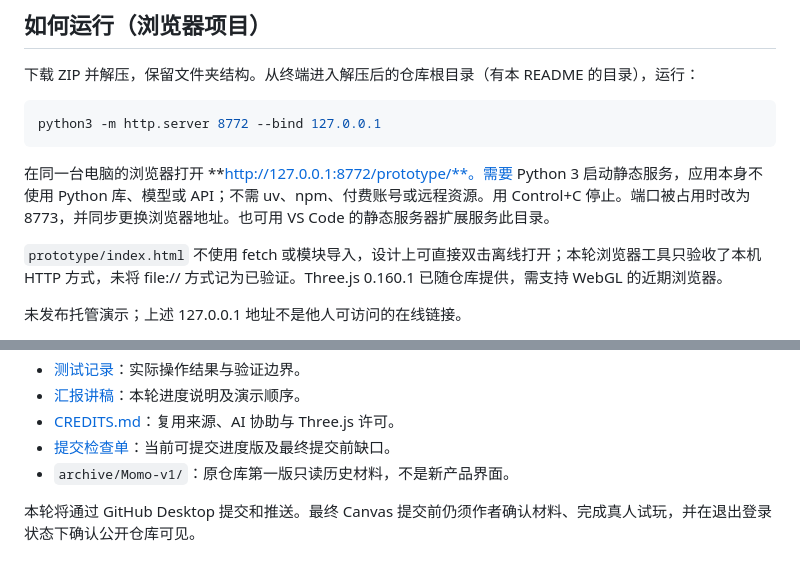
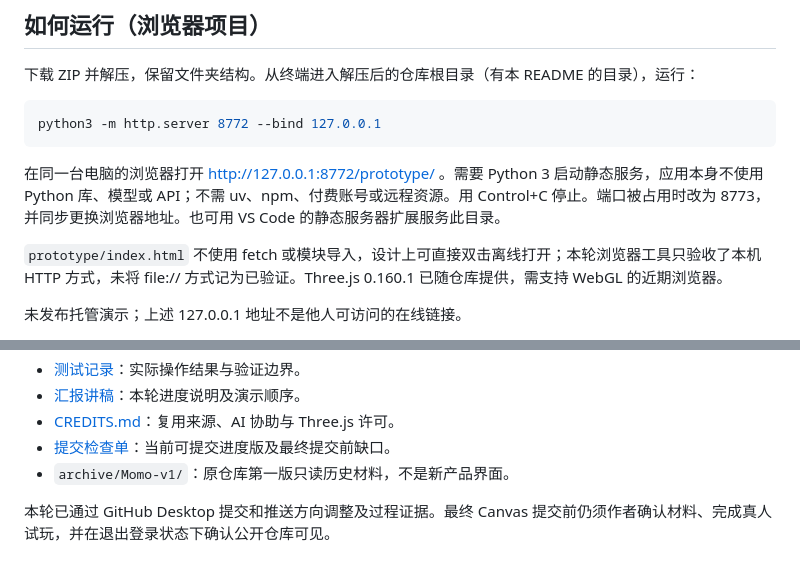
Before and after one commit to Lumina611/Geode-Hunter, a Markdown page: README.md, 2 parts joined by grey strips. Rendered like a GitHub page.

````diff
--- a/README.md
+++ b/README.md
@@ -23,7 +23,7 @@
 python3 -m http.server 8772 --bind 127.0.0.1
 ```
 
-在同一台电脑的浏览器打开 **http://127.0.0.1:8772/prototype/**。需要 Python 3 启动静态服务，应用本身不使用 Python 库、模型或 API；不需 uv、npm、付费账号或远程资源。用 Control+C 停止。端口被占用时改为 8773，并同步更换浏览器地址。也可用 VS Code 的静态服务器扩展服务此目录。
+在同一台电脑的浏览器打开 [http://127.0.0.1:8772/prototype/](http://127.0.0.1:8772/prototype/) 。需要 Python 3 启动静态服务，应用本身不使用 Python 库、模型或 API；不需 uv、npm、付费账号或远程资源。用 Control+C 停止。端口被占用时改为 8773，并同步更换浏览器地址。也可用 VS Code 的静态服务器扩展服务此目录。
 
 `prototype/index.html` 不使用 fetch 或模块导入，设计上可直接双击离线打开；本轮浏览器工具只验收了本机 HTTP 方式，未将 file:// 方式记为已验证。Three.js 0.160.1 已随仓库提供，需支持 WebGL 的近期浏览器。
 
@@ -55,4 +55,4 @@ python3 -m http.server 8772 --bind 127.0.0.1
 - [提交检查单](docs/SUBMISSION.md)：当前可提交进度版及最终提交前缺口。
 - `archive/Momo-v1/`：原仓库第一版只读历史材料，不是新产品界面。
 
-本轮将通过 GitHub Desktop 提交和推送。最终 Canvas 提交前仍须作者确认材料、完成真人试玩，并在退出登录状态下确认公开仓库可见。
+本轮已通过 GitHub Desktop 提交和推送方向调整及过程证据。最终 Canvas 提交前仍须作者确认材料、完成真人试玩，并在退出登录状态下确认公开仓库可见。
````
Also changed, not shown: PROCESS.md (+6 -0 lines), docs/evidence/2026-10-29-06-github-progress.jpg (added).
